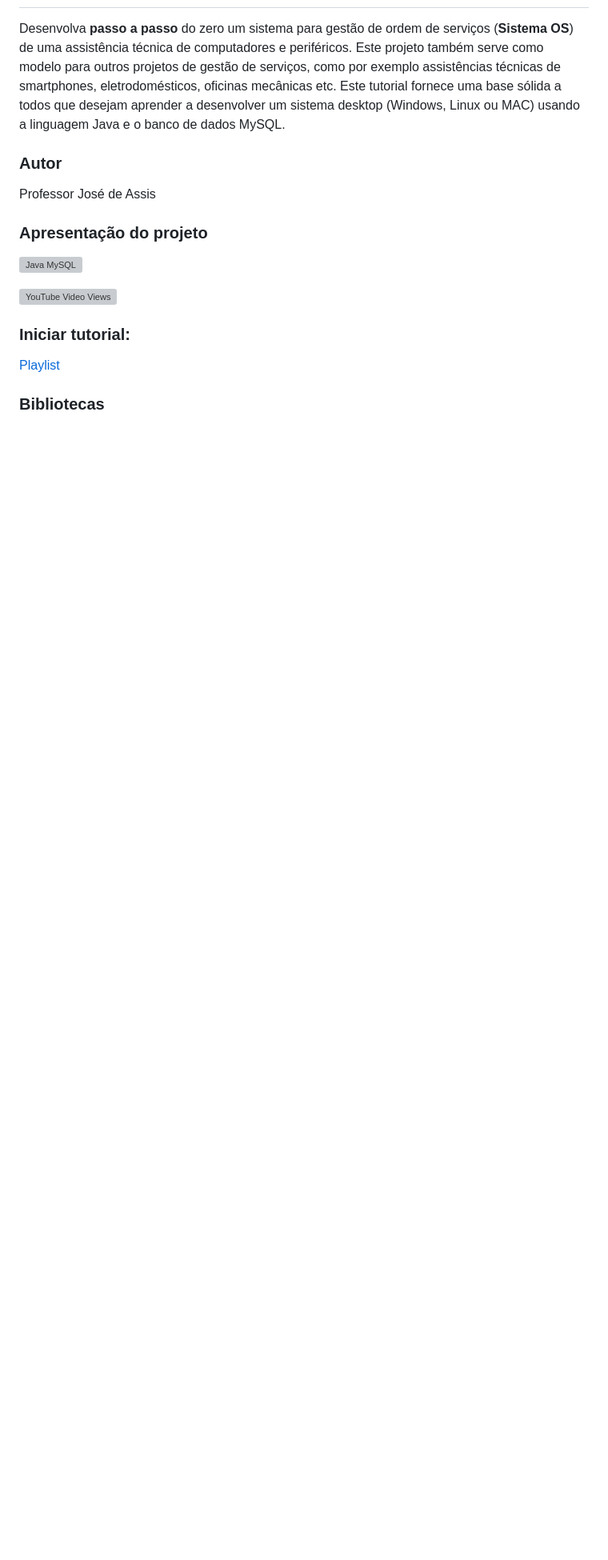
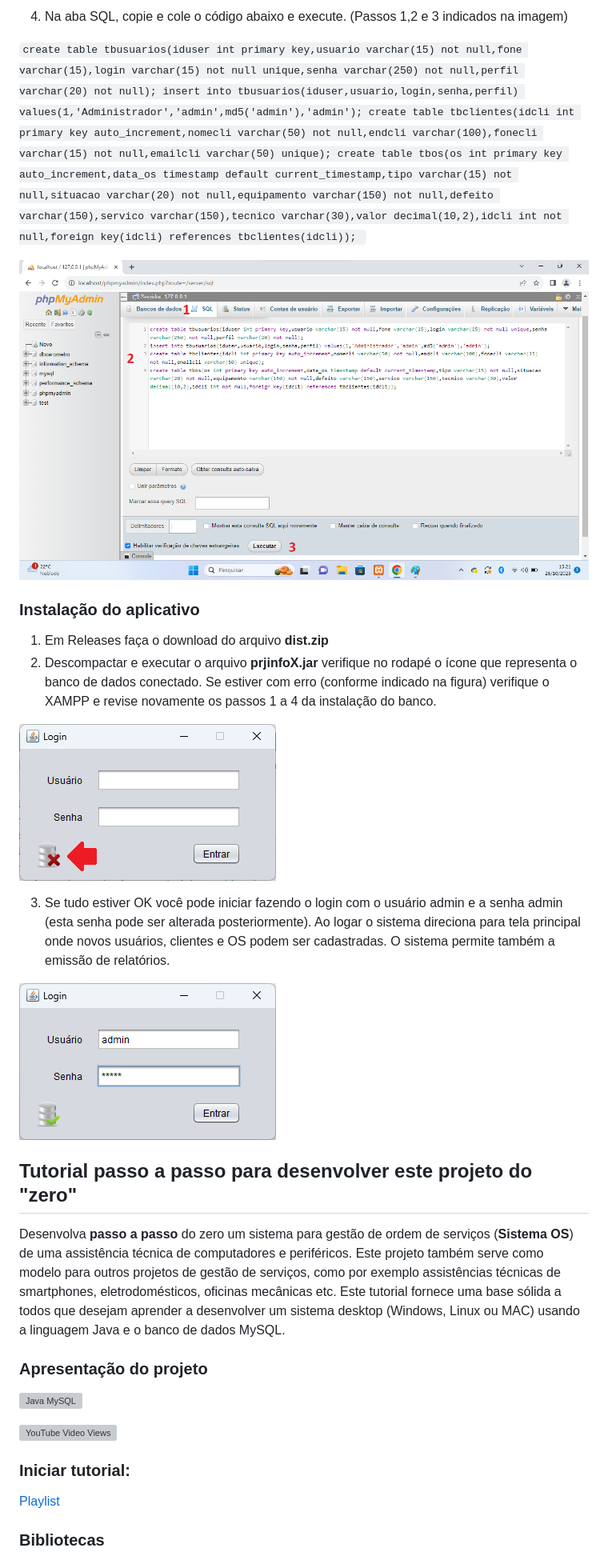
Before and after one commit to professorjosedeassis/infox, a Markdown page: README.md, the part around one of its changes. Shown at 80% size. GitHub-like rendering; blank space fills up the shorter version; grey boxes are pictures that could not be loaded.

```diff
--- a/README.md
+++ b/README.md
@@ -3,6 +32,25 @@
+4) Na aba SQL, copie e cole o código abaixo e execute. (Passos 1,2 e 3 indicados na imagem)
+
+`create table tbusuarios(iduser int primary key,usuario varchar(15) not null,fone varchar(15),login varchar(15) not null unique,senha varchar(250) not null,perfil varchar(20) not null);
+insert into tbusuarios(iduser,usuario,login,senha,perfil) values(1,'Administrador','admin',md5('admin'),'admin');
+create table tbclientes(idcli int primary key auto_increment,nomecli varchar(50) not null,endcli varchar(100),fonecli varchar(15) not null,emailcli varchar(50) unique);
+create table tbos(os int primary key auto_increment,data_os timestamp default current_timestamp,tipo varchar(15) not null,situacao varchar(20) not null,equipamento varchar(150) not null,defeito varchar(150),servico varchar(150),tecnico varchar(30),valor decimal(10,2),idcli int not null,foreign key(idcli) references tbclientes(idcli));
+`
+
+![alunos](https://github.com/professorjosedeassis/infox/blob/master/assets/infoxtela2.png)
+
+### Instalação do aplicativo
+1) Em Releases faça o download do arquivo **dist.zip**
+2) Descompactar e executar o arquivo **prjinfoX.jar** verifique no rodapé o ícone que representa o banco de dados conectado. Se estiver com erro (conforme indicado na figura) verifique o XAMPP e revise novamente os passos 1 a 4 da instalação do banco.
+
+![app](https://github.com/professorjosedeassis/infox/blob/master/assets/infoxtela3.png)
+
+3) Se tudo estiver OK você pode iniciar fazendo o login com o usuário admin e a senha admin (esta senha pode ser alterada posteriormente). Ao logar o sistema direciona para tela principal onde novos usuários, clientes e OS podem ser cadastradas. O sistema permite também a emissão de relatórios.
+
+![aplicativo](https://github.com/professorjosedeassis/infox/blob/master/assets/infoxtela4.png)
+
+## Tutorial passo a passo para desenvolver este projeto do "zero"
 Desenvolva **passo a passo** do zero um sistema para gestão de ordem de serviços (**Sistema OS**) de uma assistência técnica de computadores e periféricos. Este projeto também serve como modelo para outros projetos de gestão de serviços, como por exemplo assistências técnicas de smartphones, eletrodomésticos, oficinas mecânicas etc. Este tutorial fornece uma base sólida a todos que desejam aprender a desenvolver um sistema desktop (Windows, Linux ou MAC) usando a linguagem Java e o banco de dados MySQL.
-### Autor
-Professor José de Assis
 ### Apresentação do projeto
 
 [![Java MySQL](https://img.youtube.com/vi/eA4WjjkzK3c/0.jpg)](https://youtu.be/eA4WjjkzK3c "Assistir no YouTube")
```
Also changed, not shown: other parts of README.md (+30 -1 lines).
